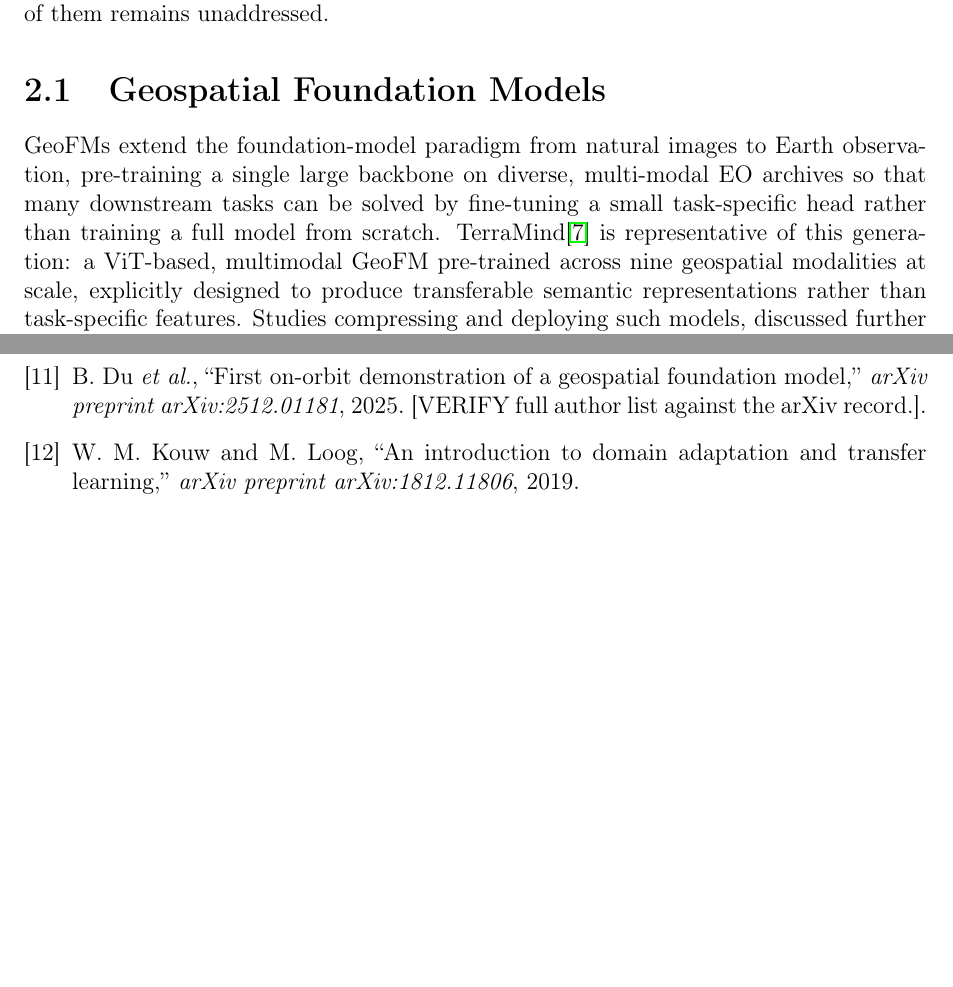
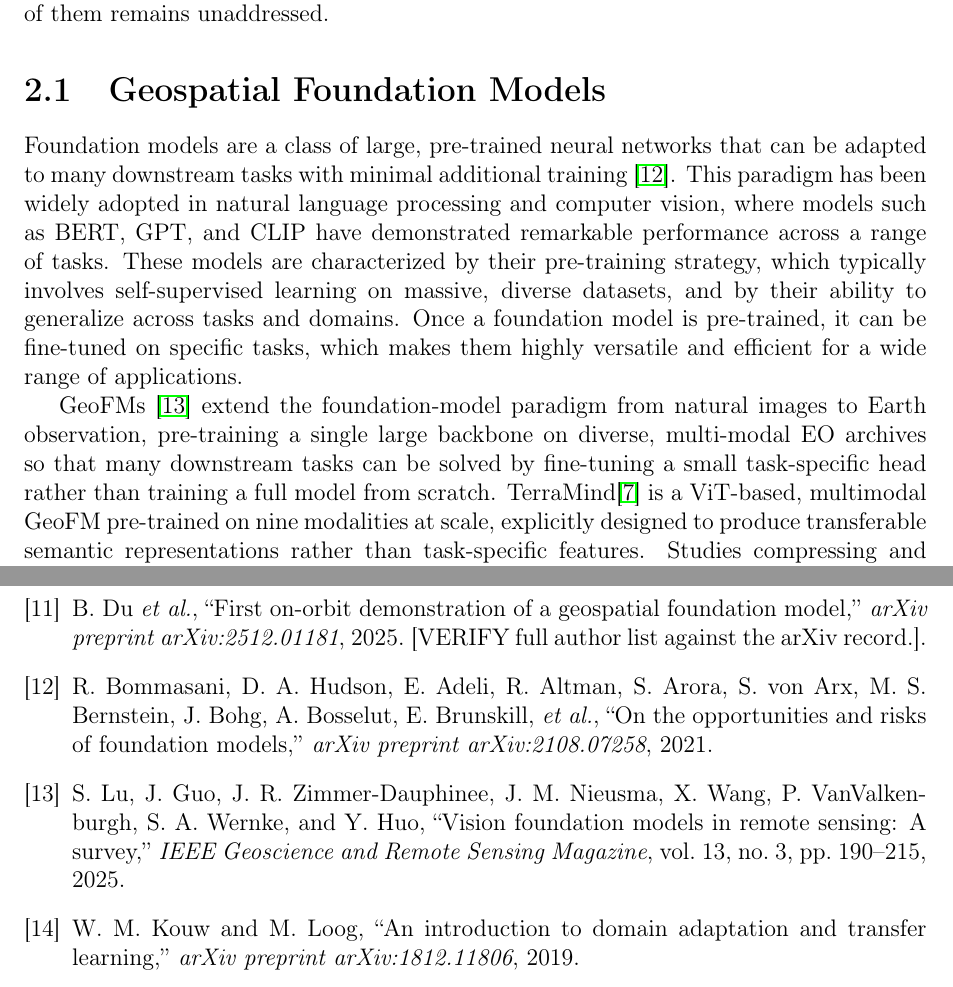
Before and after one commit to elucas0/masters-thesis, a LaTeX thesis (main.tex, which reads chapters/02_background_litreview.tex): two parts of pages 8 and 33 of 34, joined at a grey line, cut so that both start at the same text, the shorter picture padded with empty space. Compiled offline with pdfLaTeX.

Commit message:
Update GeoFM section

```diff
--- a/chapters/02_background_litreview.tex
+++ b/chapters/02_background_litreview.tex
@@ -6,8 +6,13 @@ Each part is treated in turn, before a closing synthesis states what combination
 
 \section{Geospatial Foundation Models}
 
-GeoFMs extend the foundation-model paradigm from natural images to Earth observation, pre-training a single large backbone on diverse, multi-modal EO archives so that many downstream tasks can be solved by fine-tuning a small task-specific head rather than training a full model from scratch.
-TerraMind\cite{jakubik2025terramind} is representative of this generation: a ViT-based, multimodal GeoFM pre-trained across nine geospatial modalities at scale, explicitly designed to produce transferable semantic representations rather than task-specific features.
+Foundation models are a class of large, pre-trained neural networks that can be adapted to many downstream tasks with minimal additional training \cite{bommasani2021opportunities}.
+This paradigm has been widely adopted in natural language processing and computer vision, where models such as BERT, GPT, and CLIP have demonstrated remarkable performance across a range of tasks.
+These models are characterized by their pre-training strategy, which typically involves self-supervised learning on massive, diverse datasets, and by their ability to generalize across tasks and domains.
+Once a foundation model is pre-trained, it can be fine-tuned on specific tasks, which makes them highly versatile and efficient for a wide range of applications.
+
+GeoFMs \cite{lu2025vision} extend the foundation-model paradigm from natural images to Earth observation, pre-training a single large backbone on diverse, multi-modal EO archives so that many downstream tasks can be solved by fine-tuning a small task-specific head rather than training a full model from scratch.
+TerraMind\cite{jakubik2025terramind} is a ViT-based, multimodal GeoFM pre-trained on nine modalities at scale, explicitly designed to produce transferable semantic representations rather than task-specific features.
 Studies compressing and deploying such models, discussed further below, treat this generalization capacity as the primary reason to prefer a GeoFM over a bespoke architecture -- but that capacity has, to date, mostly been demonstrated on data drawn from the same sensor family the model was pre-trained on, leaving open how it behaves under a genuine sensor change.
 
 \section{Domain Adaptation}
```
Also changed, not shown: references.bib (+18 -0 lines).
